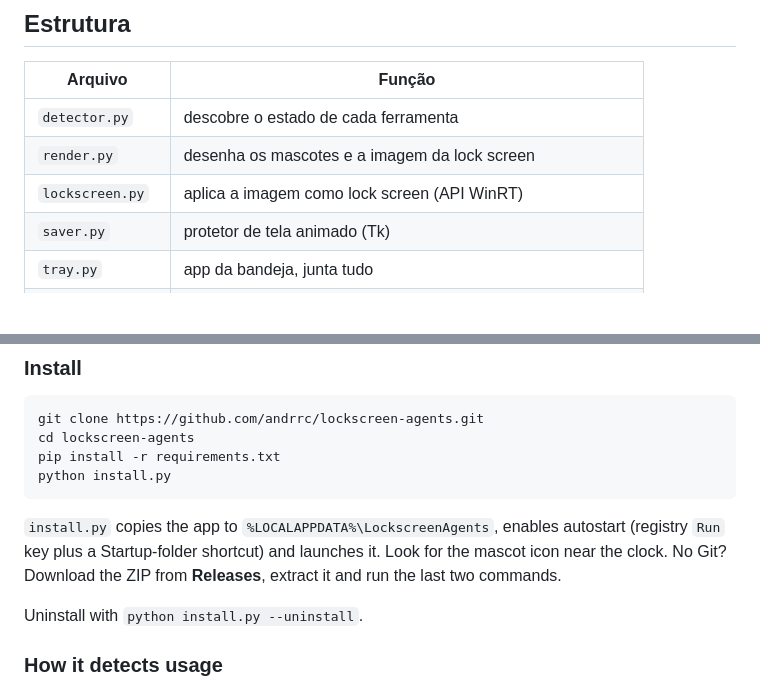
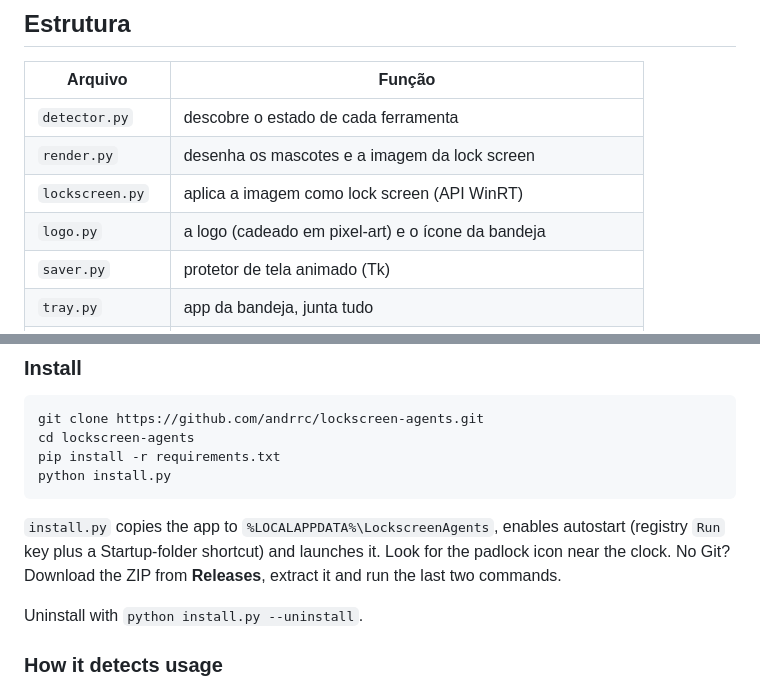
Before and after one commit to andrrc/Lockscreen-Agents, a Markdown page: README.md, 2 parts joined by grey strips. GitHub-like rendering; blank space fills up the shorter version.

````diff
--- a/README.md
+++ b/README.md
@@ -88,6 +90,7 @@ Regras: arquivo mudou nos últimos 3 minutos ou janela da ferramenta em foco (co
 | `detector.py` | descobre o estado de cada ferramenta |
 | `render.py` | desenha os mascotes e a imagem da lock screen |
 | `lockscreen.py` | aplica a imagem como lock screen (API WinRT) |
+| `logo.py` | a logo (cadeado em pixel-art) e o ícone da bandeja |
 | `saver.py` | protetor de tela animado (Tk) |
 | `tray.py` | app da bandeja, junta tudo |
 | `settings_ui.py` | janela de configurações (Tk com controles desenhados à mão) |
@@ -142,7 +145,7 @@ pip install -r requirements.txt
 python install.py
 ```
 
-`install.py` copies the app to `%LOCALAPPDATA%\LockscreenAgents`, enables autostart (registry `Run` key plus a Startup-folder shortcut) and launches it. Look for the mascot icon near the clock. No Git? Download the ZIP from **Releases**, extract it and run the last two commands.
+`install.py` copies the app to `%LOCALAPPDATA%\LockscreenAgents`, enables autostart (registry `Run` key plus a Startup-folder shortcut) and launches it. Look for the padlock icon near the clock. No Git? Download the ZIP from **Releases**, extract it and run the last two commands.
 
 Uninstall with `python install.py --uninstall`.
 
````
Also changed, not shown: other parts of README.md (+4 -2 lines), docs/logo.png (added), docs/settings-detection.png, docs/settings-overview.png, 6 other files.
